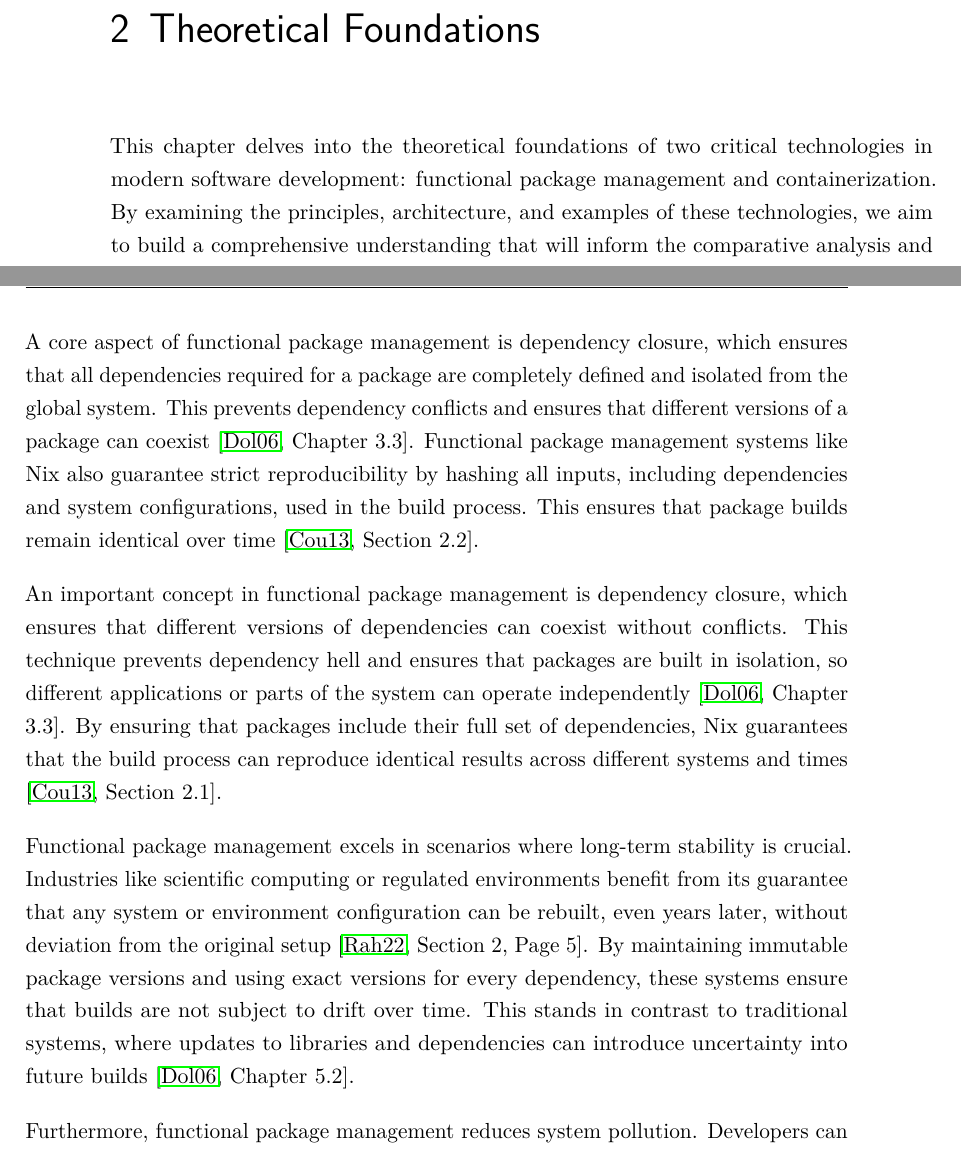
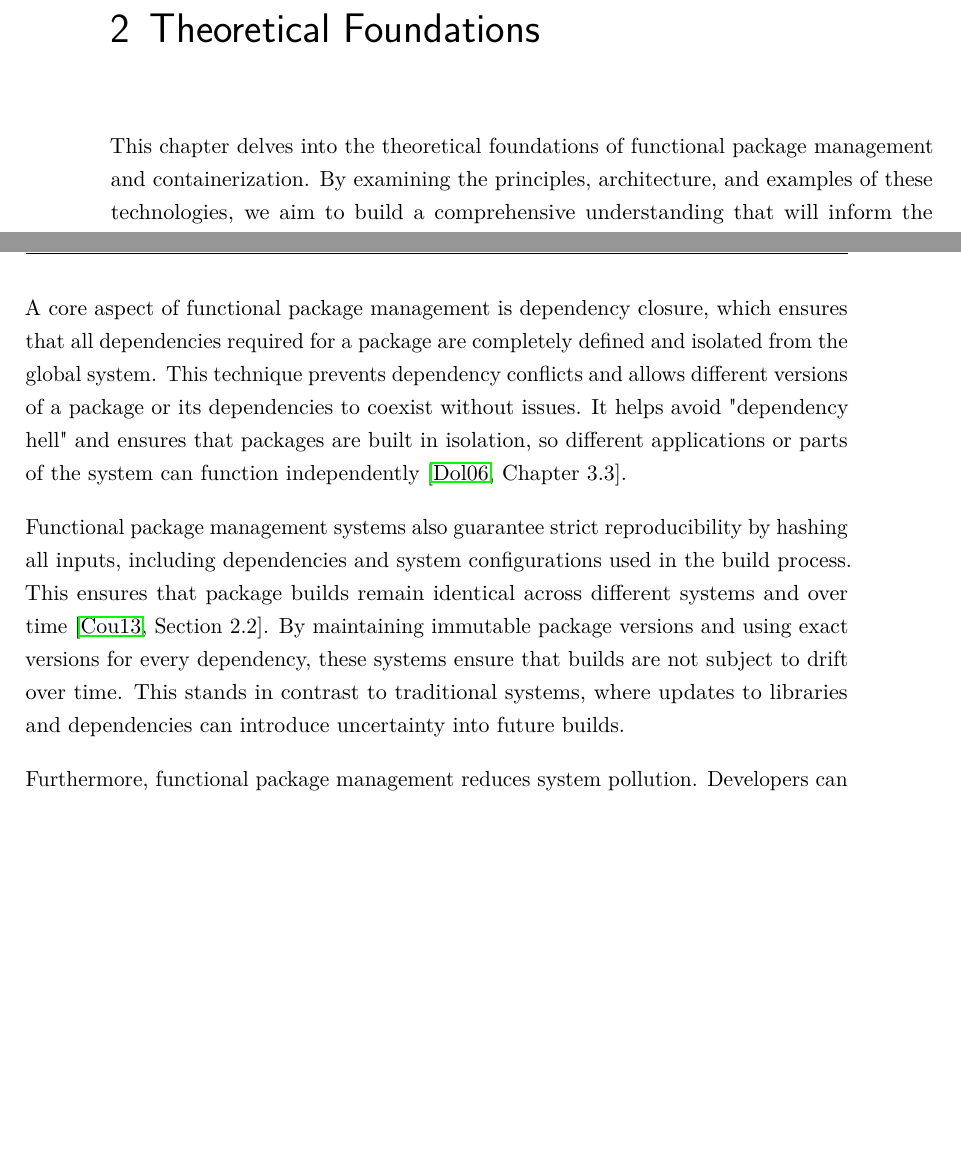
Before and after one commit to clemenscodes/thesis, a LaTeX thesis (main.tex, which reads src/chapters/02_Theoretical_Foundations/00_Index.tex, src/chapters/02_Theoretical_Foundations/01_Overview_FPM.tex): two parts of pages 15 and 16 of 70, joined at a grey line, cut so that both start at the same text, the shorter picture padded with empty space. Compiled offline with pdfLaTeX.

Commit message:
chore(thesis): adjustments

```diff
--- a/src/chapters/02_Theoretical_Foundations/00_Index.tex
+++ b/src/chapters/02_Theoretical_Foundations/00_Index.tex
@@ -1,6 +1,6 @@
 \chapter{Theoretical Foundations}
 
-This chapter delves into the theoretical foundations of two critical technologies in modern software development:
+This chapter delves into the theoretical foundations of
 functional package management and containerization.
 By examining the principles, architecture, and examples of these technologies,
 we aim to build a comprehensive understanding that will inform the comparative analysis
--- a/src/chapters/02_Theoretical_Foundations/01_Overview_FPM.tex
+++ b/src/chapters/02_Theoretical_Foundations/01_Overview_FPM.tex
@@ -27,32 +27,22 @@ involves describing the desired state of the system, with the package manager ha
 the necessary adjustments to achieve that state \cite[Section 2.1]{courtesFunctionalPackageManagement2013}.
 
 A core aspect of functional package management is dependency closure, which
-ensures that all dependencies required for a package are completely defined and isolated
-from the global system. This prevents dependency conflicts and ensures that different
-versions of a package can coexist \cite[Chapter 3.3]{dolstraPurelyFunctionalSoftware2006}.
-Functional package management systems like Nix also guarantee strict reproducibility by
-hashing all inputs, including dependencies and system configurations, used in the build
-process. This ensures that package builds remain identical over time
-\cite[Section 2.2]{courtesFunctionalPackageManagement2013}.
+ensures that all dependencies required for a package are completely defined and
+isolated from the global system. This technique prevents dependency conflicts and
+allows different versions of a package or its dependencies to coexist without
+issues. It helps avoid "dependency hell" and ensures that packages are built in
+isolation, so different applications or parts of the system can function independently
+\cite[Chapter 3.3]{dolstraPurelyFunctionalSoftware2006}.
 
-An important concept in functional package management is dependency closure,
-which ensures that different versions of dependencies can coexist without conflicts.
-This technique prevents dependency hell and ensures that packages are built in isolation,
-so different applications or parts of the system can operate independently
-\cite[Chapter 3.3]{dolstraPurelyFunctionalSoftware2006}. By ensuring that packages
-include their full set of dependencies, Nix guarantees that the build process can
-reproduce identical results across different systems and times
-\cite[Section 2.1]{courtesFunctionalPackageManagement2013}.
-
-Functional package management excels in scenarios where long-term stability
-is crucial. Industries like scientific computing or regulated environments benefit
-from its guarantee that any system or environment configuration can be rebuilt,
-even years later, without deviation from the original setup
-\cite[Section 2, Page 5]{rahmanWorksMeCannot2022}. By maintaining immutable
-package versions and using exact versions for every dependency, these systems ensure
-that builds are not subject to drift over time. This stands in contrast to traditional
-systems, where updates to libraries and dependencies can introduce uncertainty into
-future builds \cite[Chapter 5.2]{dolstraPurelyFunctionalSoftware2006}.
+Functional package management systems also guarantee strict reproducibility by
+hashing all inputs, including dependencies and system configurations used in the
+build process. This ensures that package builds remain identical across different
+systems and over time \cite[Section 2.2]{courtesFunctionalPackageManagement2013}.
+By maintaining immutable package versions and using exact versions for every dependency,
+these systems ensure that builds are not subject to drift over time.
+This stands in contrast to traditional systems,
+where updates to libraries and dependencies can introduce uncertainty into
+future builds.
 
 Furthermore, functional package management reduces system pollution. Developers can
 use tools like \texttt{nix develop} or \texttt{nix-shell} to create isolated development
```
Also changed, not shown: src/chapters/02_Theoretical_Foundations/01_Overview_FPM.tex (3 more changed lines).
